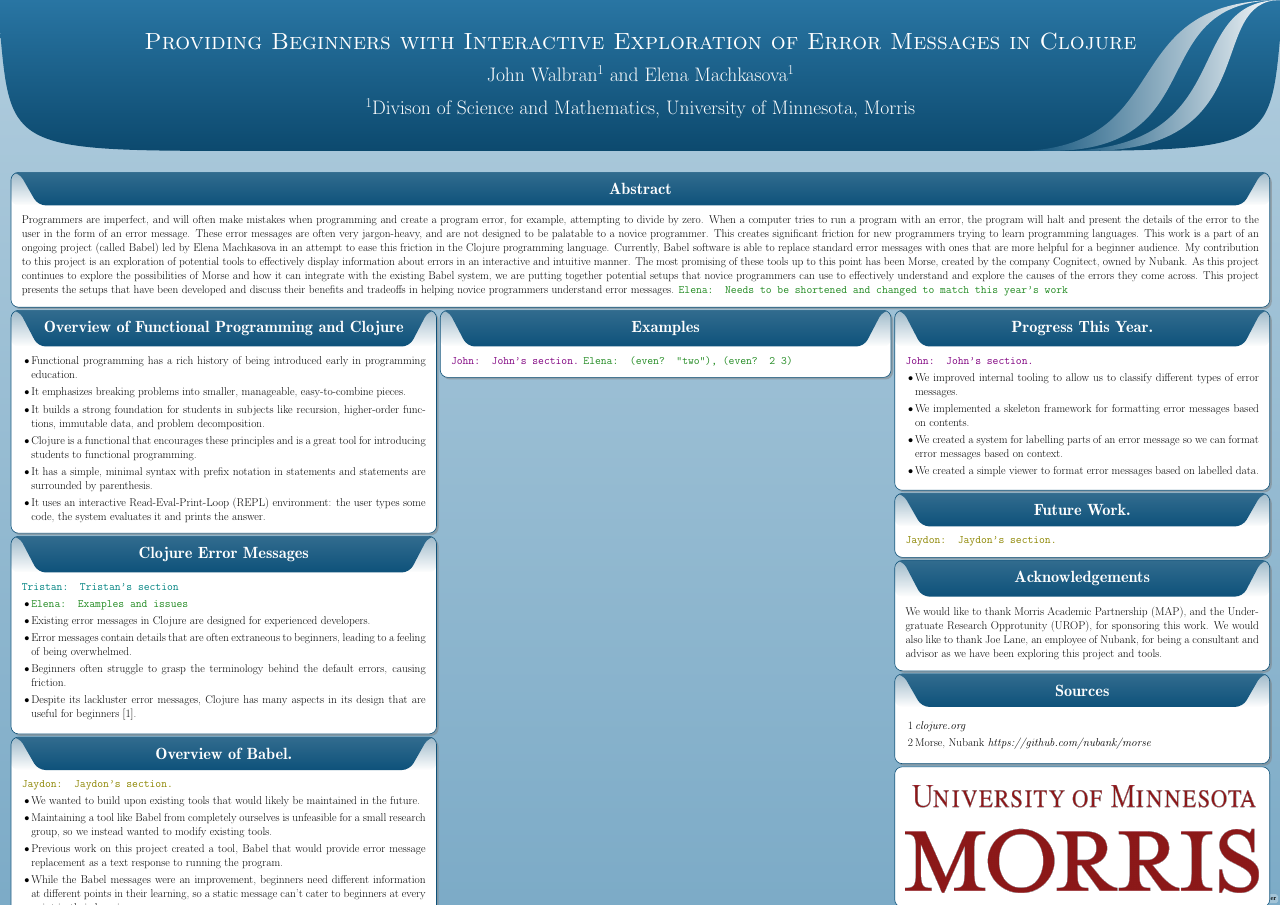
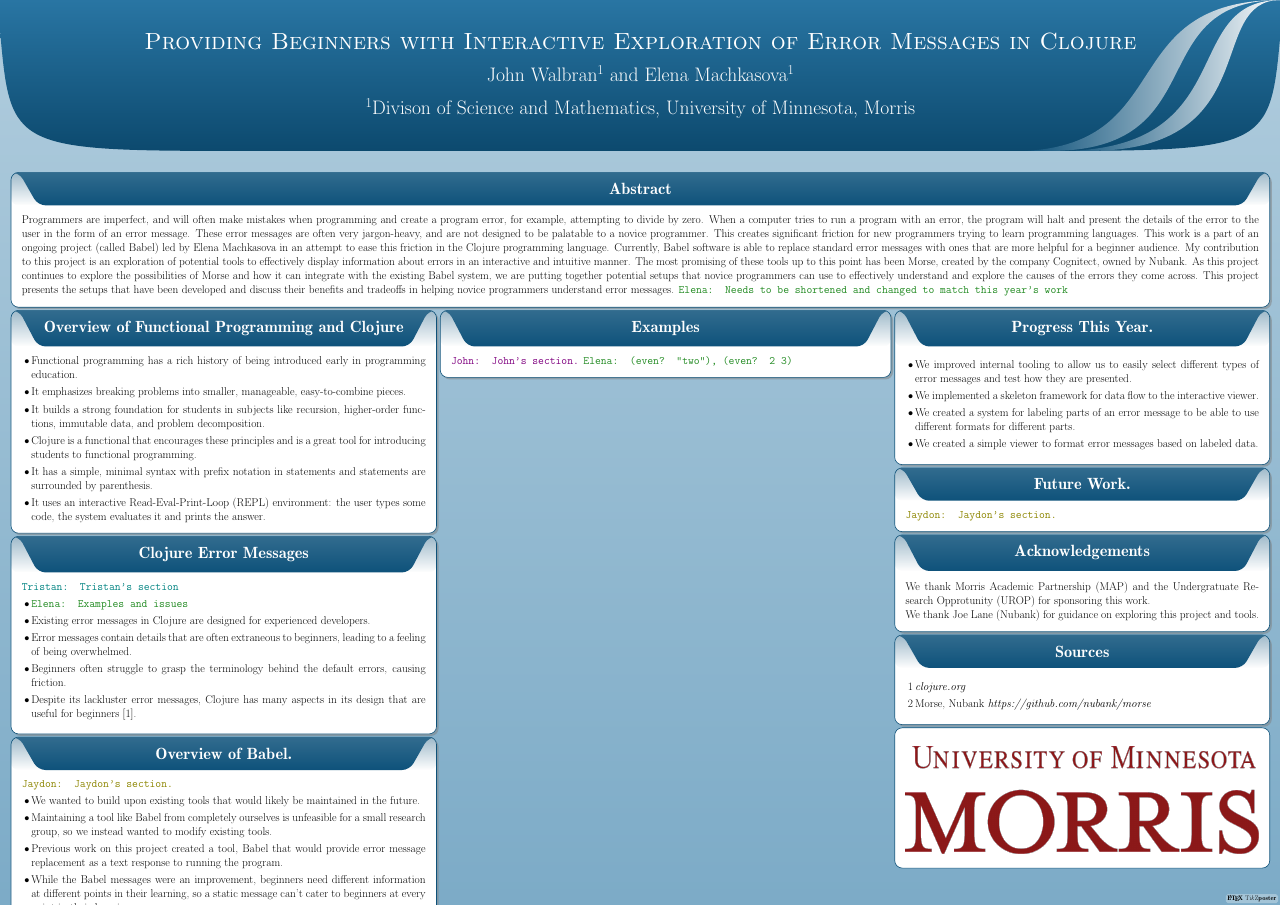
Before and after one commit to Clojure-Intro-Course/MICS2025paper, a LaTeX poster (URSPoster/poster.tex): the whole page. Compiled offline with pdfLaTeX; a LaTeX package or settings file that is missing is left out.

Commit message:
edits to the progress section and acknowledgements

```diff
--- a/URSPoster/poster.tex
+++ b/URSPoster/poster.tex
@@ -108,12 +108,12 @@ that encourages these principles and is a great tool for introducing students to
 
 \column{0.3}
 \block{Progress This Year.}{
-\jwcomment{John's section.}
+%\jwcomment{John's section.}
     \begin{itemize}
-        \item We improved internal tooling to allow us to classify different types of error messages.
-        \item We implemented a skeleton framework for formatting error messages based on contents.
-        \item We created a system for labelling parts of an error message so we can format error messages based on context.
-        \item We created a simple viewer to format error messages based on labelled data.
+        \item We improved internal tooling to allow us to easily select different types of error messages and test how they are presented.
+        \item We implemented a skeleton framework for data flow to the interactive viewer.
+        \item We created a system for labeling parts of an error message to be able to use different formats for different parts.
+        \item We created a simple viewer to format error messages based on labeled data.
     \end{itemize}
 }
 
@@ -122,7 +122,8 @@ that encourages these principles and is a great tool for introducing students to
 }
 
 \block{Acknowledgements}{
-    We would like to thank Morris Academic Partnership (MAP), and the Undergratuate Research Opprotunity (UROP), for sponsoring this work. We would also like to thank Joe Lane, an employee of Nubank, for being a consultant and advisor as we have been exploring this project and tools.
+    We thank Morris Academic Partnership (MAP) and the Undergratuate Research Opprotunity (UROP) for sponsoring this work. \\
+We thank Joe Lane (Nubank) for guidance on exploring this project and tools.
 }
 
 \block{Sources}{
```
Also changed, not shown: presentation/MICS2025_talk.pdf.
